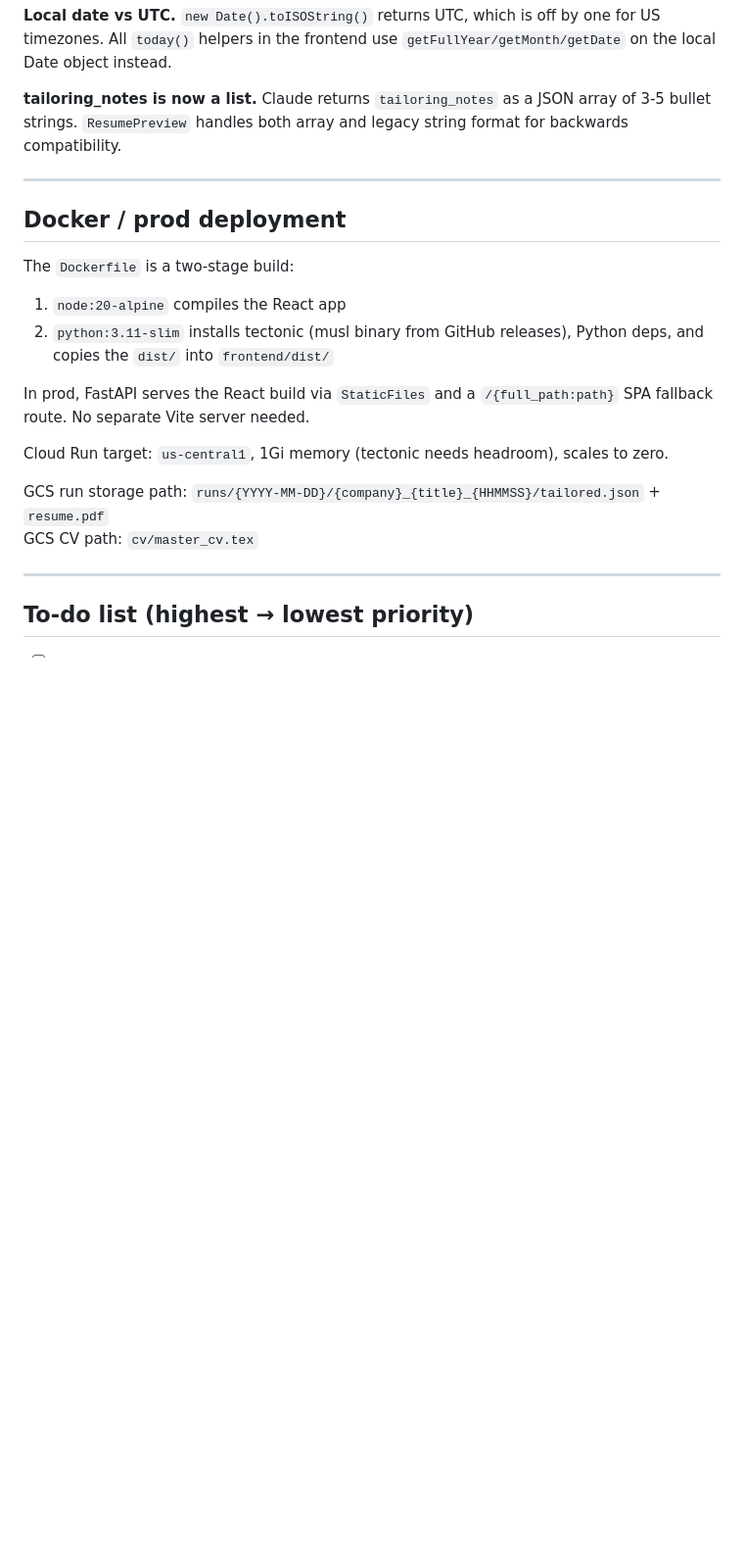
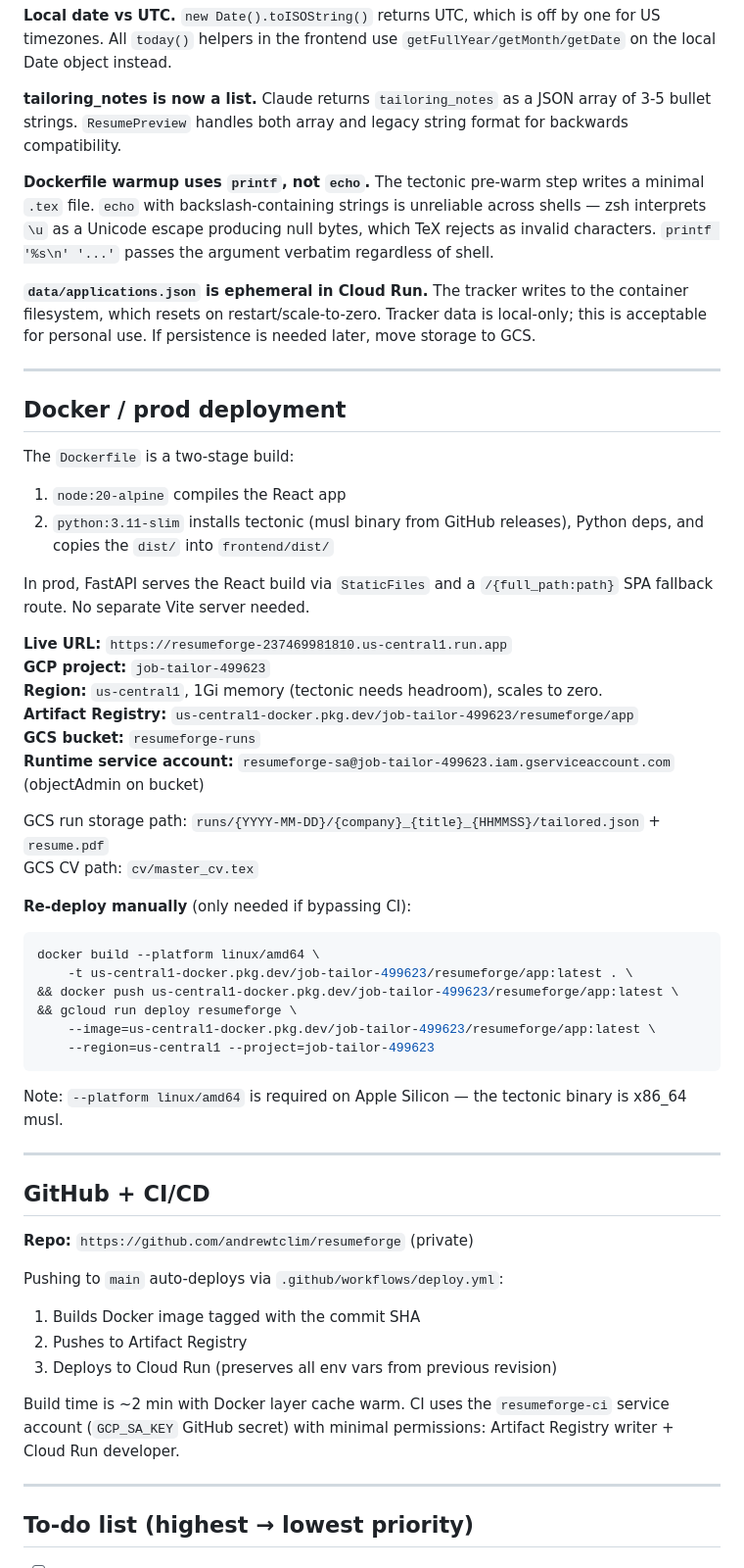
Before and after one commit to andrewtclim/resumeforge, a Markdown page: CLAUDE.md, the part around the change. Shown at 98% size. Rendered like a GitHub page; blank space fills up the shorter version.

Commit message:
Update CLAUDE.md with prod URLs, CI/CD details, and new gotchas
Adds live URL, GCP project/bucket/registry references, re-deploy
command, GitHub repo and Actions workflow notes, printf-vs-echo
Dockerfile gotcha, and ephemeral applications.json note.

Co-Authored-By: Claude Sonnet 4.6 <noreply@anthropic.com>

````diff
--- a/CLAUDE.md
+++ b/CLAUDE.md
@@ -107,6 +107,10 @@ RESUME_GITHUB=github.com/andrewtclim
 
 **tailoring_notes is now a list.** Claude returns `tailoring_notes` as a JSON array of 3-5 bullet strings. `ResumePreview` handles both array and legacy string format for backwards compatibility.
 
+**Dockerfile warmup uses `printf`, not `echo`.** The tectonic pre-warm step writes a minimal `.tex` file. `echo` with backslash-containing strings is unreliable across shells — zsh interprets `\u` as a Unicode escape producing null bytes, which TeX rejects as invalid characters. `printf '%s\n' '...'` passes the argument verbatim regardless of shell.
+
+**`data/applications.json` is ephemeral in Cloud Run.** The tracker writes to the container filesystem, which resets on restart/scale-to-zero. Tracker data is local-only; this is acceptable for personal use. If persistence is needed later, move storage to GCS.
+
 ---
 
 ## Docker / prod deployment
@@ -117,10 +121,39 @@ The `Dockerfile` is a two-stage build:
 
 In prod, FastAPI serves the React build via `StaticFiles` and a `/{full_path:path}` SPA fallback route. No separate Vite server needed.
 
-Cloud Run target: `us-central1`, 1Gi memory (tectonic needs headroom), scales to zero.
+**Live URL:** `https://resumeforge-237469981810.us-central1.run.app`
+**GCP project:** `job-tailor-499623`
+**Region:** `us-central1`, 1Gi memory (tectonic needs headroom), scales to zero.
+**Artifact Registry:** `us-central1-docker.pkg.dev/job-tailor-499623/resumeforge/app`
+**GCS bucket:** `resumeforge-runs`
+**Runtime service account:** `resumeforge-sa@job-tailor-499623.iam.gserviceaccount.com` (objectAdmin on bucket)
 
 GCS run storage path: `runs/{YYYY-MM-DD}/{company}_{title}_{HHMMSS}/tailored.json` + `resume.pdf`
 GCS CV path: `cv/master_cv.tex`
+
+**Re-deploy manually** (only needed if bypassing CI):
+```bash
+docker build --platform linux/amd64 \
+    -t us-central1-docker.pkg.dev/job-tailor-499623/resumeforge/app:latest . \
+&& docker push us-central1-docker.pkg.dev/job-tailor-499623/resumeforge/app:latest \
+&& gcloud run deploy resumeforge \
+    --image=us-central1-docker.pkg.dev/job-tailor-499623/resumeforge/app:latest \
+    --region=us-central1 --project=job-tailor-499623
+```
+Note: `--platform linux/amd64` is required on Apple Silicon — the tectonic binary is x86_64 musl.
+
+---
+
+## GitHub + CI/CD
+
+**Repo:** `https://github.com/andrewtclim/resumeforge` (private)
+
+Pushing to `main` auto-deploys via `.github/workflows/deploy.yml`:
+1. Builds Docker image tagged with the commit SHA
+2. Pushes to Artifact Registry
+3. Deploys to Cloud Run (preserves all env vars from previous revision)
+
+Build time is ~2 min with Docker layer cache warm. CI uses the `resumeforge-ci` service account (`GCP_SA_KEY` GitHub secret) with minimal permissions: Artifact Registry writer + Cloud Run developer.
 
 ---
 
````
